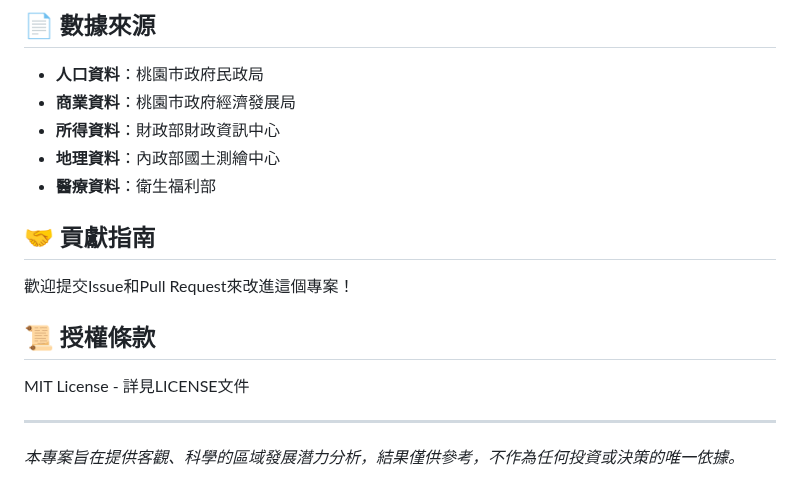
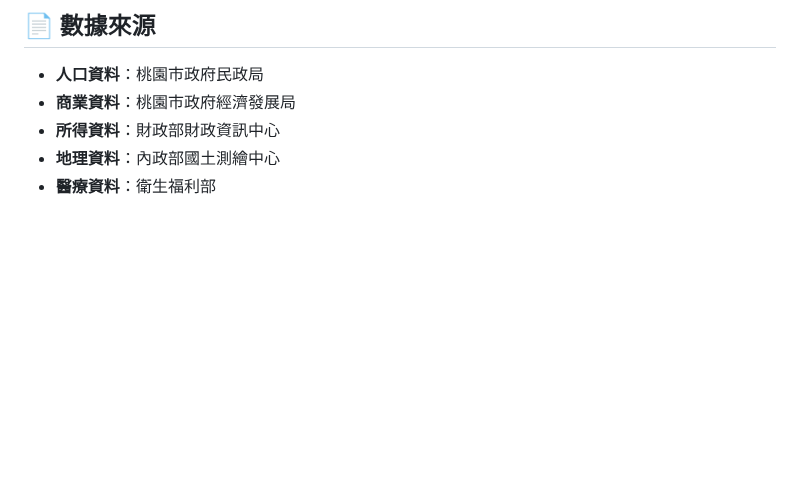
Before and after one commit to mentaikoisgood/Taoyuan-District-Income-Analysis, a Markdown page: README.md, the part around the change. GitHub-like rendering; blank space fills up the shorter version.

```diff
--- a/README.md
+++ b/README.md
@@ -286,15 +286,3 @@ dm_final/
 - **所得資料**：財政部財政資訊中心
 - **地理資料**：內政部國土測繪中心
 - **醫療資料**：衛生福利部
-
-## 🤝 貢獻指南
-
-歡迎提交Issue和Pull Request來改進這個專案！
-
-## 📜 授權條款
-
-MIT License - 詳見LICENSE文件
-
----
-
-*本專案旨在提供客觀、科學的區域發展潛力分析，結果僅供參考，不作為任何投資或決策的唯一依據。*
```
